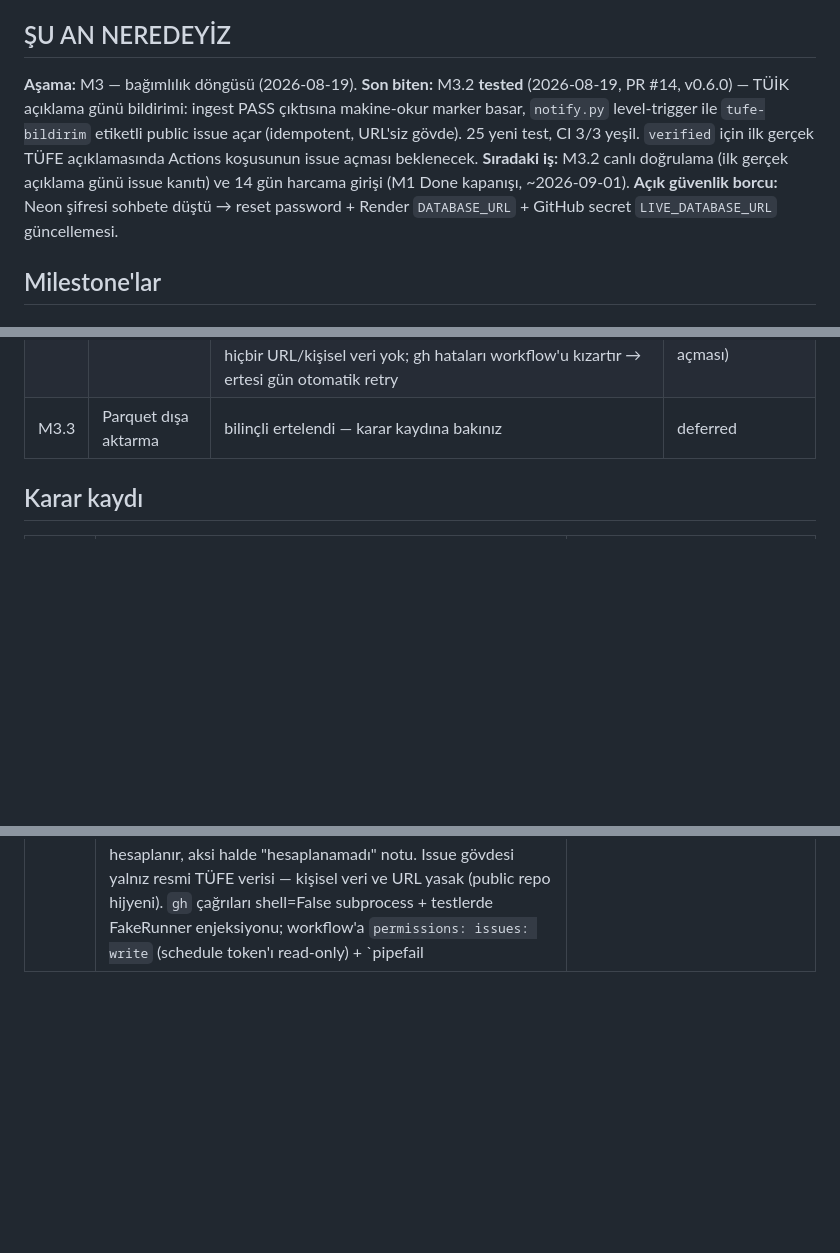
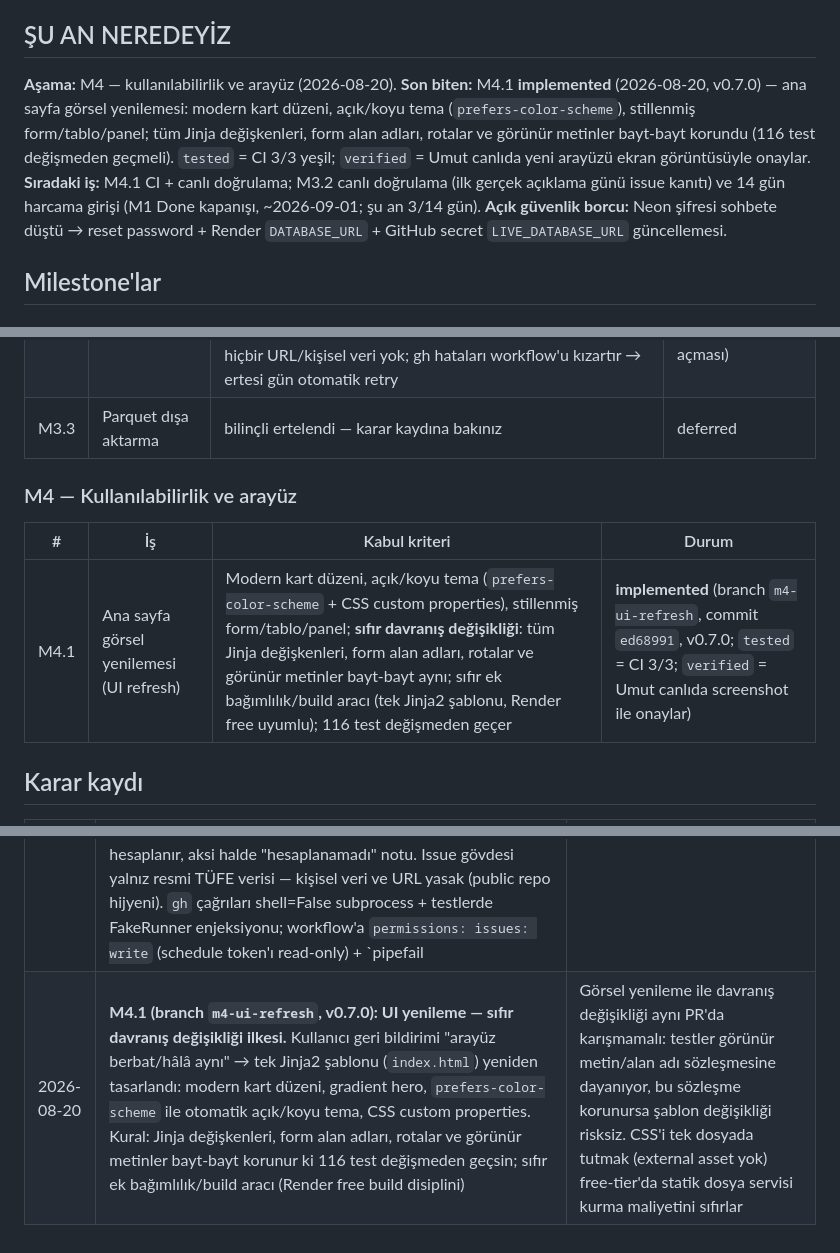
Before and after one commit to umutseve4/enflasyonum, a Markdown page: ROADMAP.md, 3 parts joined by grey strips. Drawn GitHub-style; blank space fills up the shorter version.

Commit message:
M4.1: ROADMAP — UI yenileme kaydı + durum bloğu güncellemesi

```diff
--- a/ROADMAP.md
+++ b/ROADMAP.md
@@ -5,9 +5,9 @@
 
 ## ŞU AN NEREDEYİZ
 
-**Aşama:** M3 — bağımlılık döngüsü (2026-08-19).
-**Son biten:** M3.2 **tested** (2026-08-19, PR #14, v0.6.0) — TÜİK açıklama günü bildirimi: ingest PASS çıktısına makine-okur marker basar, `notify.py` level-trigger ile `tufe-bildirim` etiketli public issue açar (idempotent, URL'siz gövde). 25 yeni test, CI 3/3 yeşil. `verified` için ilk gerçek TÜFE açıklamasında Actions koşusunun issue açması beklenecek.
-**Sıradaki iş:** M3.2 canlı doğrulama (ilk gerçek açıklama günü issue kanıtı) ve 14 gün harcama girişi (M1 Done kapanışı, ~2026-09-01).
+**Aşama:** M4 — kullanılabilirlik ve arayüz (2026-08-20).
+**Son biten:** M4.1 **implemented** (2026-08-20, v0.7.0) — ana sayfa görsel yenilemesi: modern kart düzeni, açık/koyu tema (`prefers-color-scheme`), stillenmiş form/tablo/panel; tüm Jinja değişkenleri, form alan adları, rotalar ve görünür metinler bayt-bayt korundu (116 test değişmeden geçmeli). `tested` = CI 3/3 yeşil; `verified` = Umut canlıda yeni arayüzü ekran görüntüsüyle onaylar.
+**Sıradaki iş:** M4.1 CI + canlı doğrulama; M3.2 canlı doğrulama (ilk gerçek açıklama günü issue kanıtı) ve 14 gün harcama girişi (M1 Done kapanışı, ~2026-09-01; şu an 3/14 gün).
 **Açık güvenlik borcu:** Neon şifresi sohbete düştü → reset password + Render `DATABASE_URL` + GitHub secret `LIVE_DATABASE_URL` güncellemesi.
 
 ## Milestone'lar
@@ -45,6 +45,12 @@ enflasyon sayısını göstermiş durumda; deploy canlı; CI yeşil.
 | M3.2 | TÜİK açıklama günü bildirimi | günlük ingest PASS olunca stdout'a `HEADLINE_LATEST_PERIOD` + koşullu `HEADLINE_MOM_PCT` marker'ı basılır; `notify.py` marker'ı okur, `tufe-bildirim` etiketli issue **yoksa** açar (level-trigger, idempotent — başlık öneki `📢 TÜFE açıklandı: YYYY-MM`); aylık değişim ardışık-ay Decimal hesabı (ROUND_HALF_UP, 2 hane), ardışık değilse "hesaplanamadı" notu; issue gövdesi yalnız resmi veri, hiçbir URL/kişisel veri yok; gh hataları workflow'u kızartır → ertesi gün otomatik retry | **tested** (PR #14, v0.6.0, 25 test, CI 3/3; `verified` = ilk gerçek açıklamada Actions'ın issue açması) |
 | M3.3 | Parquet dışa aktarma | bilinçli ertelendi — karar kaydına bakınız | deferred |
 
+### M4 — Kullanılabilirlik ve arayüz
+
+| # | İş | Kabul kriteri | Durum |
+|---|---|---|---|
+| M4.1 | Ana sayfa görsel yenilemesi (UI refresh) | Modern kart düzeni, açık/koyu tema (`prefers-color-scheme` + CSS custom properties), stillenmiş form/tablo/panel; **sıfır davranış değişikliği**: tüm Jinja değişkenleri, form alan adları, rotalar ve görünür metinler bayt-bayt aynı; sıfır ek bağımlılık/build aracı (tek Jinja2 şablonu, Render free uyumlu); 116 test değişmeden geçer | **implemented** (branch `m4-ui-refresh`, commit `ed68991`, v0.7.0; `tested` = CI 3/3; `verified` = Umut canlıda screenshot ile onaylar) |
+
 ## Karar kaydı
 
 | Tarih | Karar | Gerekçe |
@@ -78,3 +84,4 @@ enflasyon sayısını göstermiş durumda; deploy canlı; CI yeşil.
 | 2026-08-19 | **M3.1 (PR #13, v0.5.0):** dışa aktarma formatı CSV, Parquet bilinçli ertelendi (M3.3 `deferred`): pyarrow bağımlılığı Render free-tier build disiplinine aykırı, CSV her araçta açılır. Saf fonksiyon `expenses_to_csv` BOM'suz taşınabilir CSV üretir; UTF-8 BOM (Excel-TR uyumu) HTTP teslim katmanında (route) eklenir — taşıma katmanı sorumluluğu. QA (DenetiQA) ilk turda FAIL verdi: CSV injection açığı → `=`,`+`,`-`,`@`,TAB,CR önekli kullanıcı metinleri `'` ile nötralize edildi (OWASP); pyproject sürüm eşitlemesi ve ROADMAP güncellemesi aynı PR'a alındı. 14 export testi | Veri kilidi dürüstlüğü ürün ilkesi: kullanıcı verisini rehin tutmayız. Injection savunması saf fonksiyonda: her çağrı yolu (gelecekteki CLI/cron dahil) otomatik korunur; yalnız serbest metin kolonları defuse edilir ki sayısal kolonlar bozulmasın |
 | 2026-08-19 | **M3.1 verified + kanıt hijyeni kuralı:** verify-live.yml'a `/export.csv` probu eklendi. QA zorunlu bulgusu: kişisel harcama verisi içerebilecek ucun gövdesi repoya commit edilen kanıt dosyasına ASLA yazılmaz → yalnız güvenli metadata loglanır (HTTP kodu, boyut, ilk 3 baytın hex'i, content-type/başlık boolean'ları). Kriterler: 200 + BOM `efbbbf` + ilk satır tam `tarih,kategori,aciklama,tutar` + `text/csv`. İlk koşu FAIL: Render henüz v0.4.0 servis ediyordu (/export.csv 404) — deploy tamamlanınca yeniden tetiklendi, ikinci koşu **SONUC: PASS** (bot commit `efb4b31`, /health v0.5.0) | Doğrulama altyapısı veri sızıntısı kaynağına dönüşmemeli; kanıt = türetilmiş metadata, asla kullanıcı verisi. İlk FAIL gerçek bir yarış durumunu yakaladı: merge ≠ deploy — canlı doğrulama deploy'un bitmesini beklemeli |
 | 2026-08-19 | **M3.2 (PR #14, v0.6.0): TÜİK açıklama günü bildirimi — level-trigger, idempotent public issue.** Kanal = repo'da GitHub Issue (`tufe-bildirim` etiketi): ek secret/servis yok, GitHub bildirimi telefona düşer. **Edge-trigger yerine level-trigger:** "bu koşuda yeni veri geldi mi?" değil, "en son dönem için issue var mı?" sorulur — koşu kaçarsa/kızarırsa ertesi günkü cron otomatik telafi eder, kaybolan bildirim sınıfı yok edilir. İdempotentlik başlık önekiyle (`📢 TÜFE açıklandı: YYYY-MM`), `gh issue list --state all` üzerinden; etiket `--force` ile her koşuda garanti edilir. Marker sözleşmesi: ingest yalnız PASS'te `HEADLINE_LATEST_PERIOD=YYYY-MM` + koşullu `HEADLINE_MOM_PCT=X.XX` basar; aylık değişim yalnız ardışık takvim ayları arasında Decimal ROUND_HALF_UP 2 haneyle hesaplanır, aksi halde "hesaplanamadı" notu. Issue gövdesi yalnız resmi TÜFE verisi — kişisel veri ve URL yasak (public repo hijyeni). `gh` çağrıları shell=False subprocess + testlerde FakeRunner enjeksiyonu; workflow'a `permissions: issues: write` (schedule token'ı read-only) + `pipefail | tee ingest.log`. 25 yeni test | Bildirim güvenilirliği retry'a dayanmalı, hafızaya değil: level-trigger + idempotent kontrol ile her koşu güvenle tekrarlanabilir. Public repo'da issue = veri sızıntısı yüzeyi → gövde beyaz-liste ilkesiyle yalnız resmi rakam taşır. `verified` ancak ilk gerçek TÜFE açıklamasında Actions'ın issue açmasıyla gelir |
+| 2026-08-20 | **M4.1 (branch `m4-ui-refresh`, v0.7.0): UI yenileme — sıfır davranış değişikliği ilkesi.** Kullanıcı geri bildirimi "arayüz berbat/hâlâ aynı" → tek Jinja2 şablonu (`index.html`) yeniden tasarlandı: modern kart düzeni, gradient hero, `prefers-color-scheme` ile otomatik açık/koyu tema, CSS custom properties. Kural: Jinja değişkenleri, form alan adları, rotalar ve görünür metinler bayt-bayt korunur ki 116 test değişmeden geçsin; sıfır ek bağımlılık/build aracı (Render free build disiplini) | Görsel yenileme ile davranış değişikliği aynı PR'da karışmamalı: testler görünür metin/alan adı sözleşmesine dayanıyor, bu sözleşme korunursa şablon değişikliği risksiz. CSS'i tek dosyada tutmak (external asset yok) free-tier'da statik dosya servisi kurma maliyetini sıfırlar |
```
